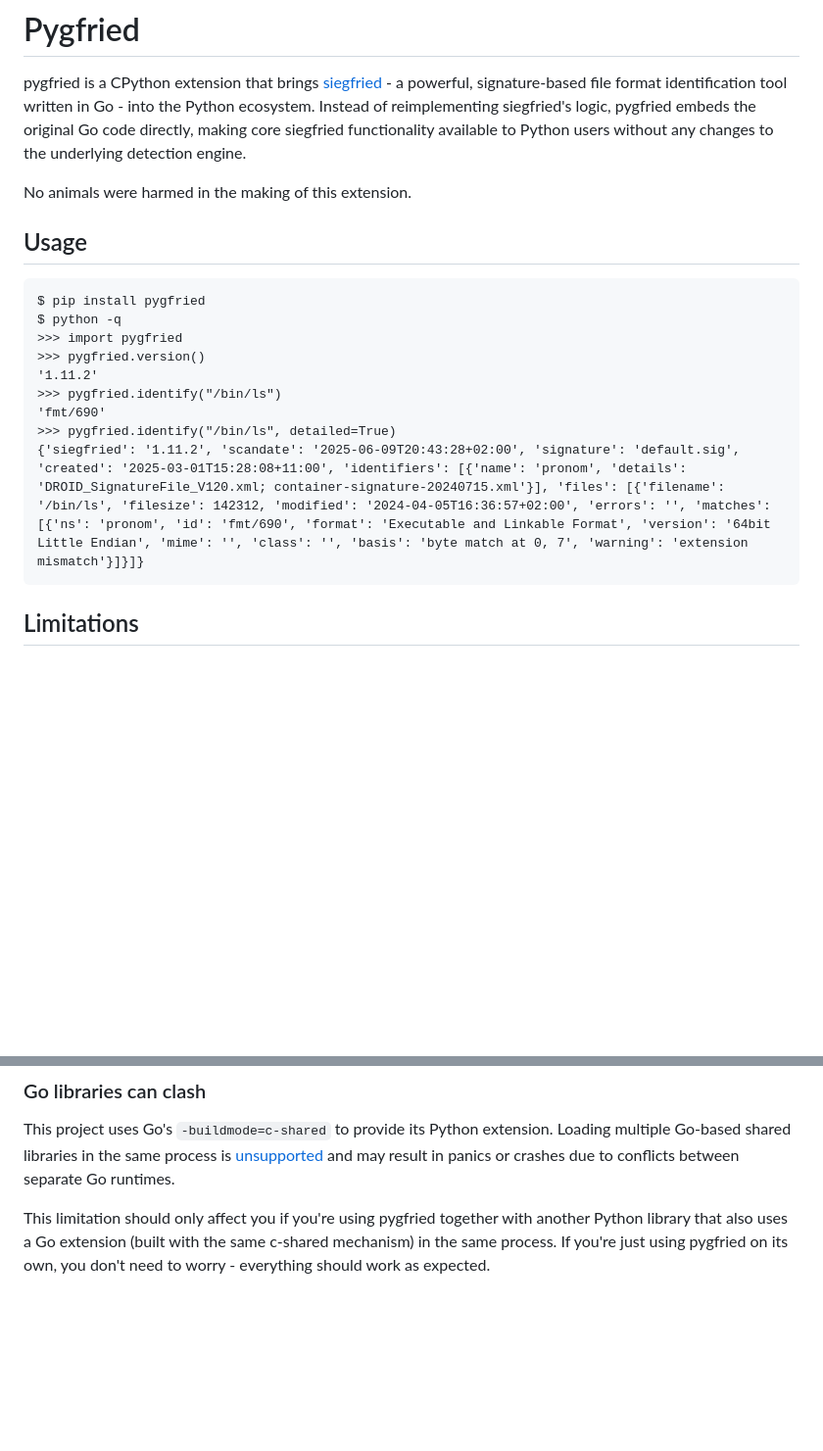
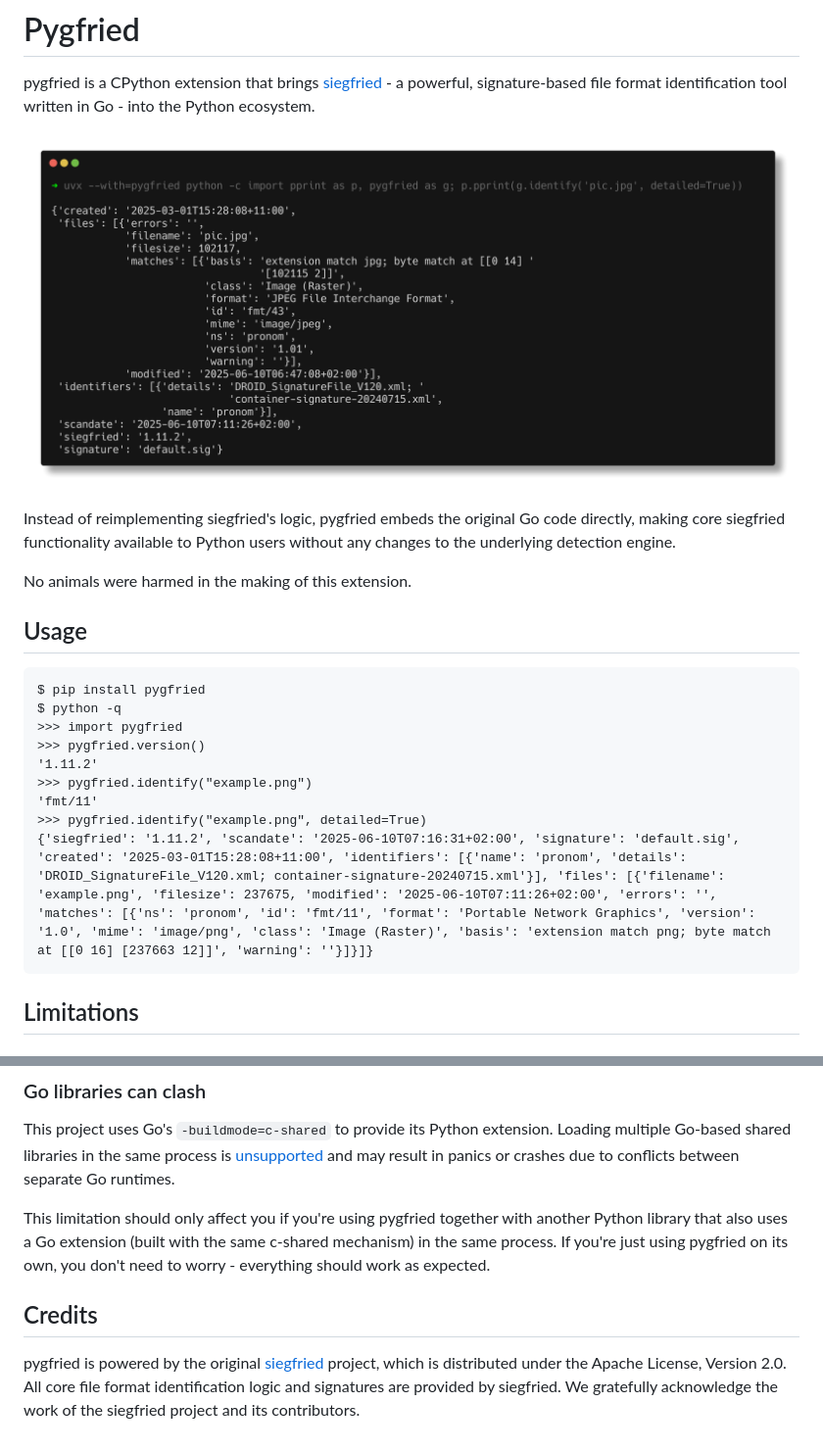
Before and after one commit to artefactual-labs/pygfried, a Markdown page: README.md, 2 parts joined by grey strips. Shown at 98% size. GitHub-like rendering; pictures changed too: example.png (added); blank space fills up the shorter version.

````diff
--- a/README.md
+++ b/README.md
@@ -4,9 +4,13 @@
 
 pygfried is a CPython extension that brings [siegfried] - a powerful,
 signature-based file format identification tool written in Go - into the Python
-ecosystem. Instead of reimplementing siegfried's logic, pygfried embeds the
-original Go code directly, making core siegfried functionality available to
-Python users without any changes to the underlying detection engine.
+ecosystem.
+
+![Identifying a file with pygfried](./example.png)
+
+Instead of reimplementing siegfried's logic, pygfried embeds the original Go
+code directly, making core siegfried functionality available to Python users
+without any changes to the underlying detection engine.
 
 No animals were harmed in the making of this extension.
 
@@ -18,10 +22,10 @@ $ python -q
 >>> import pygfried
 >>> pygfried.version()
 '1.11.2'
->>> pygfried.identify("/bin/ls")
-'fmt/690'
->>> pygfried.identify("/bin/ls", detailed=True)
-{'siegfried': '1.11.2', 'scandate': '2025-06-09T20:43:28+02:00', 'signature': 'default.sig', 'created': '2025-03-01T15:28:08+11:00', 'identifiers': [{'name': 'pronom', 'details': 'DROID_SignatureFile_V120.xml; container-signature-20240715.xml'}], 'files': [{'filename': '/bin/ls', 'filesize': 142312, 'modified': '2024-04-05T16:36:57+02:00', 'errors': '', 'matches': [{'ns': 'pronom', 'id': 'fmt/690', 'format': 'Executable and Linkable Format', 'version': '64bit Little Endian', 'mime': '', 'class': '', 'basis': 'byte match at 0, 7', 'warning': 'extension mismatch'}]}]}
+>>> pygfried.identify("example.png")
+'fmt/11'
+>>> pygfried.identify("example.png", detailed=True)
+{'siegfried': '1.11.2', 'scandate': '2025-06-10T07:16:31+02:00', 'signature': 'default.sig', 'created': '2025-03-01T15:28:08+11:00', 'identifiers': [{'name': 'pronom', 'details': 'DROID_SignatureFile_V120.xml; container-signature-20240715.xml'}], 'files': [{'filename': 'example.png', 'filesize': 237675, 'modified': '2025-06-10T07:11:26+02:00', 'errors': '', 'matches': [{'ns': 'pronom', 'id': 'fmt/11', 'format': 'Portable Network Graphics', 'version': '1.0', 'mime': 'image/png', 'class': 'Image (Raster)', 'basis': 'extension match png; byte match at [[0 16] [237663 12]]', 'warning': ''}]}]}
 ```
 
 ## Limitations
@@ -55,5 +59,12 @@ another Python library that also uses a Go extension (built with the same
 c-shared mechanism) in the same process. If you're just using pygfried on its
 own, you don't need to worry - everything should work as expected.
 
+## Credits
+
+pygfried is powered by the original [siegfried] project, which is distributed
+under the Apache License, Version 2.0. All core file format identification logic
+and signatures are provided by siegfried. We gratefully acknowledge the work of
+the siegfried project and its contributors.
+
 [siegfried]: https://www.itforarchivists.com/siegfried
 [unsupported]: https://github.com/golang/go/issues/65050
````
